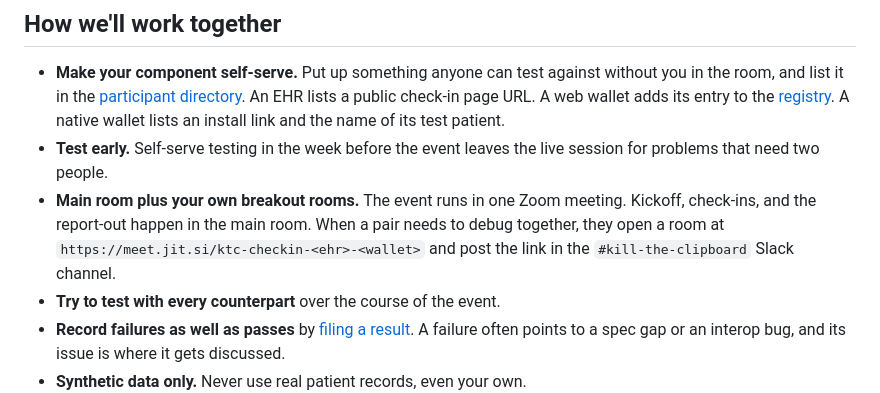
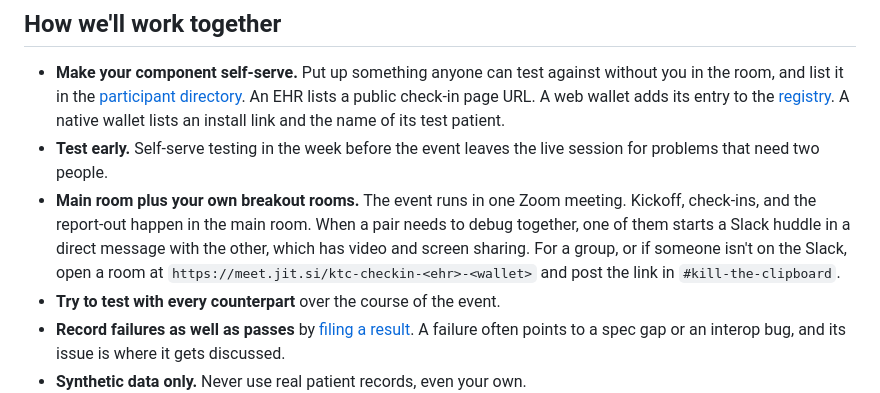
Before and after one commit to smart-health-checkin/connectathon, a Markdown page: scenarios.md, the part around the change. Drawn GitHub-style.

Commit message:
Breakouts: Slack huddles for pairs, meet.jit.si for groups
Co-Authored-By: Claude Opus 5.5 <noreply@anthropic.com>

```diff
--- a/scenarios.md
+++ b/scenarios.md
@@ -68,7 +68,7 @@ Full hand-off details: <https://smart-health-checkin.org/connectathon/web-wallet
 
 - **Make your component self-serve.** Put up something anyone can test against without you in the room, and list it in the [participant directory](#shared-resources). An EHR lists a public check-in page URL. A web wallet adds its entry to the [registry](#wallet-registry). A native wallet lists an install link and the name of its test patient.
 - **Test early.** Self-serve testing in the week before the event leaves the live session for problems that need two people.
-- **Main room plus your own breakout rooms.** The event runs in one Zoom meeting. Kickoff, check-ins, and the report-out happen in the main room. When a pair needs to debug together, they open a room at `https://meet.jit.si/ktc-checkin-<ehr>-<wallet>` and post the link in the `#kill-the-clipboard` Slack channel.
+- **Main room plus your own breakout rooms.** The event runs in one Zoom meeting. Kickoff, check-ins, and the report-out happen in the main room. When a pair needs to debug together, one of them starts a Slack huddle in a direct message with the other, which has video and screen sharing. For a group, or if someone isn't on the Slack, open a room at `https://meet.jit.si/ktc-checkin-<ehr>-<wallet>` and post the link in `#kill-the-clipboard`.
 - **Try to test with every counterpart** over the course of the event.
 - **Record failures as well as passes** by [filing a result](https://github.com/smart-health-checkin/connectathon/issues/new?template=test-result.yml). A failure often points to a spec gap or an interop bug, and its issue is where it gets discussed.
 - **Synthetic data only.** Never use real patient records, even your own.
```
